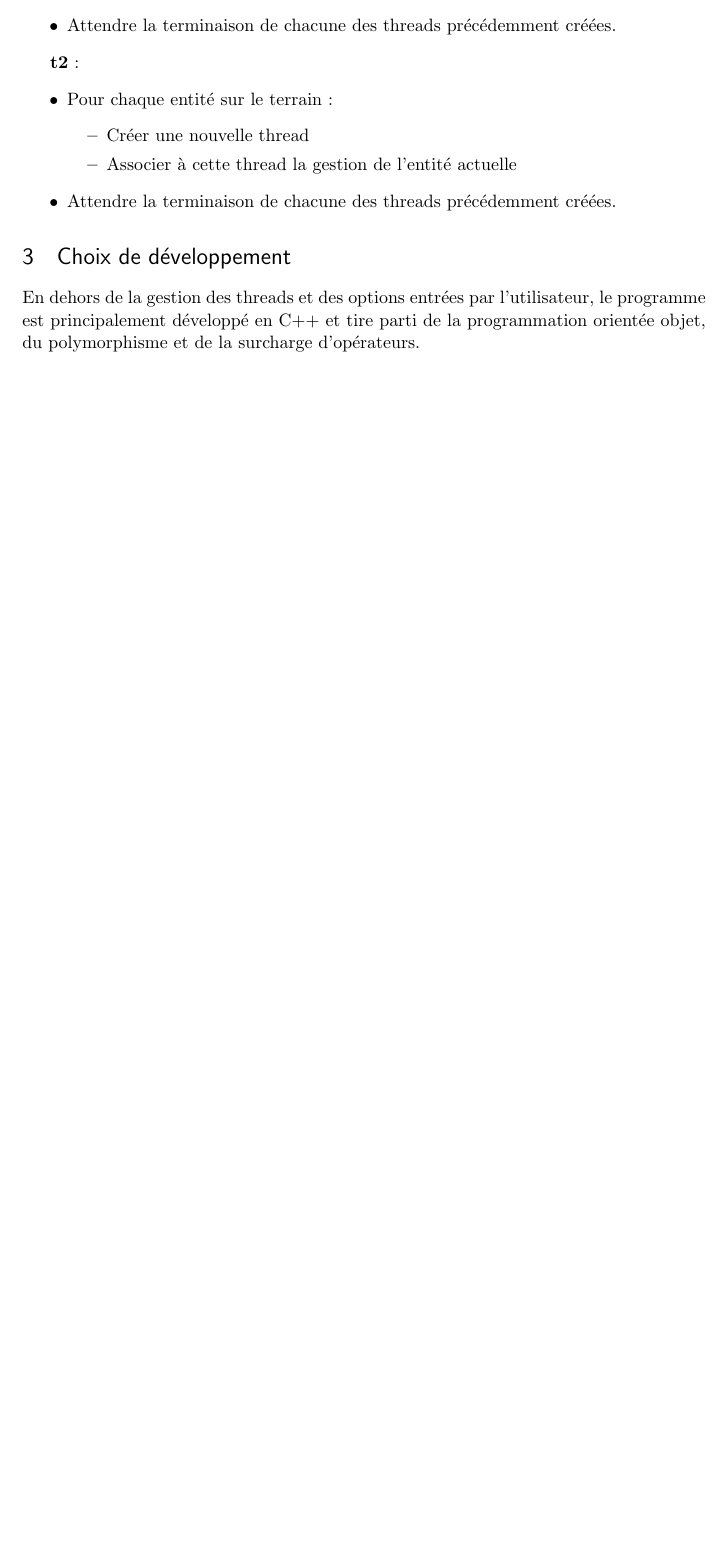
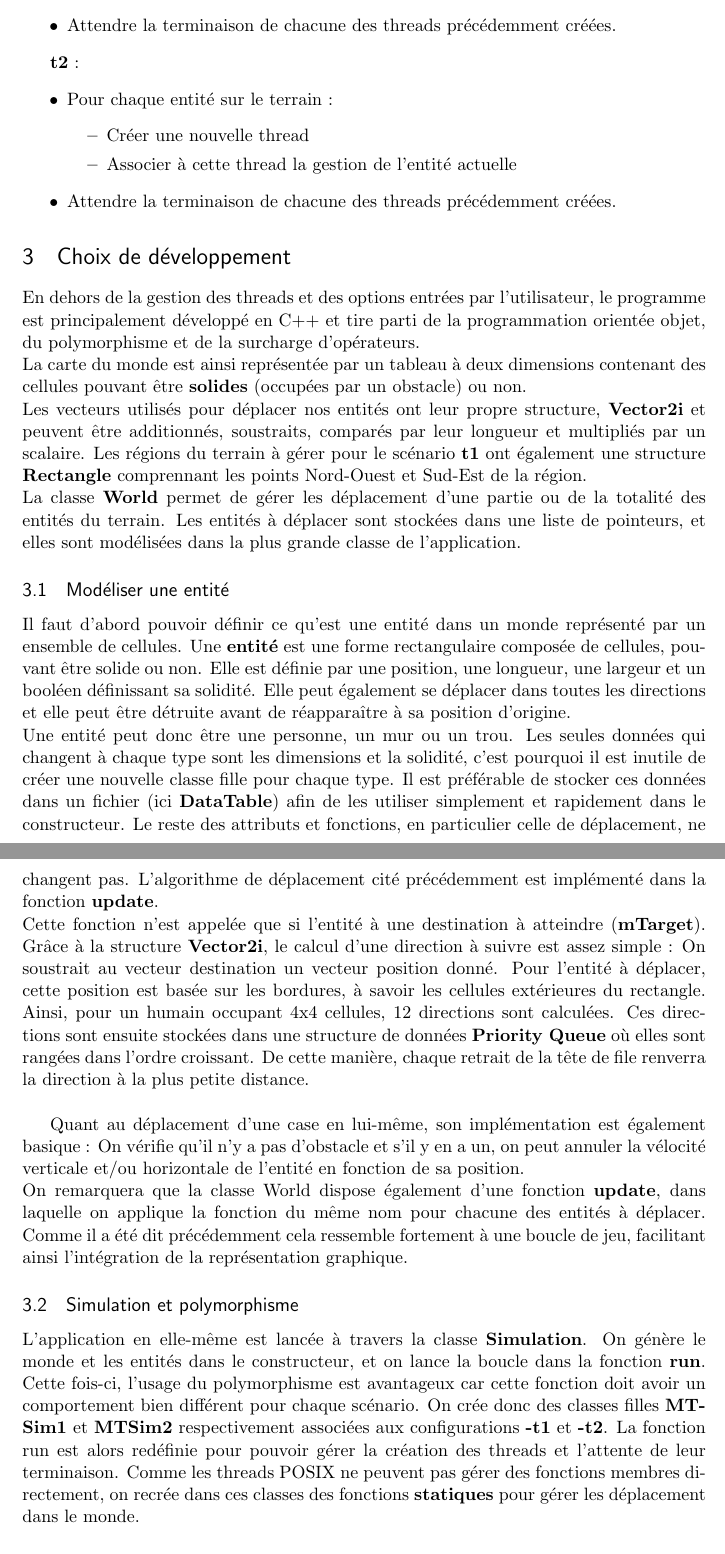
Before and after one commit to davidborry/Concurrence, a LaTeX document (Rapport/rapport.tex): part of page 5 of 5 before the commit and two parts of pages 5 and 6 of 6 after it, the two joined at a grey line, cut so that both start at the same text, the shorter picture padded with empty space. Compiled offline with pdfLaTeX.

Commit message:
report v4

```diff
--- a/Rapport/rapport.tex
+++ b/Rapport/rapport.tex
@@ -155,7 +155,23 @@ Pour les deux configurations multithread, on doit faire en sorte que chaque thre
 \end{itemize}
 
 \section{Choix de développement}
-En dehors de la gestion des threads et des options entrées par l'utilisateur, le programme est principalement développé en C++ et tire parti de la programmation orientée objet, du polymorphisme et de la surcharge d'opérateurs.
+En dehors de la gestion des threads et des options entrées par l'utilisateur, le programme est principalement développé en C++ et tire parti de la programmation orientée objet, du polymorphisme et de la surcharge d'opérateurs. \\
+La carte du monde est ainsi représentée par un tableau à deux dimensions contenant des cellules pouvant être \textbf{solides} (occupées par un obstacle) ou non. \\
+Les vecteurs utilisés pour déplacer nos entités ont leur propre structure, \textbf{Vector2i} et peuvent être additionnés, soustraits, comparés par leur longueur et multipliés par un scalaire. Les régions du terrain à gérer pour le scénario \textbf{t1} ont également une structure \textbf{Rectangle} comprennant les points Nord-Ouest et Sud-Est de la région. \\
+La classe \textbf{World} permet de gérer les déplacement d'une partie ou de la totalité des entités du terrain. Les entités à déplacer sont stockées dans une liste de pointeurs, et elles sont modélisées dans la plus grande classe de l'application.
+
+\subsection{Modéliser une entité}
+Il faut d'abord pouvoir définir ce qu'est une entité dans un monde représenté par un ensemble de cellules.
+Une \textbf{entité} est une forme rectangulaire composée de cellules, pouvant être solide ou non. Elle est définie par une position, une longueur, une largeur et un booléen définissant sa solidité. Elle peut également se déplacer dans toutes les directions et elle peut être détruite avant de réapparaître à sa position d'origine. \\
+Une entité peut donc être une personne, un mur ou un trou. Les seules données qui changent à chaque type sont les dimensions et la solidité, c'est pourquoi il est inutile de créer une nouvelle classe fille pour chaque type. Il est préférable de stocker ces données dans un fichier (ici \textbf{DataTable}) afin de les utiliser simplement et rapidement dans le constructeur. Le reste des attributs et fonctions, en particulier celle de déplacement, ne changent pas.
+ L'algorithme de déplacement cité précédemment est implémenté dans la fonction \textbf{update}. \\
+Cette fonction n'est appelée que si l'entité à une destination à atteindre (\textbf{mTarget}). Grâce à la structure \textbf{Vector2i}, le calcul d'une direction à suivre est assez simple : On soustrait au vecteur destination un vecteur position donné. Pour l'entité à déplacer, cette position est basée sur les bordures, à savoir les cellules extérieures du rectangle. Ainsi, pour un humain occupant 4x4 cellules, 12 directions sont calculées. Ces directions sont ensuite stockées dans une structure de données \textbf{Priority Queue} où elles sont rangées dans l'ordre croissant. De cette manière, chaque retrait de la tête de file renverra la direction à la plus petite distance. \\
+
+Quant au déplacement d'une case en lui-même, son implémentation est également basique : On vérifie qu'il n'y a pas d'obstacle et s'il y en a un, on peut annuler la vélocité verticale et/ou horizontale de l'entité en fonction de sa position. \\
+On remarquera que la classe World dispose également d'une fonction \textbf{update}, dans laquelle on applique la fonction du même nom pour chacune des entités à déplacer. Comme il a été dit précédemment cela ressemble fortement à une boucle de jeu, facilitant ainsi l'intégration de la représentation graphique.
+
+\subsection{Simulation et polymorphisme}
+L'application en elle-même est lancée à travers la classe \textbf{Simulation}. On génère le monde et les entités dans le constructeur, et on lance la boucle dans la fonction \textbf{run}. Cette fois-ci, l'usage du polymorphisme est avantageux car cette fonction doit avoir un comportement bien différent pour chaque scénario. On crée donc des classes filles \textbf{MTSim1} et \textbf{MTSim2} respectivement associées aux configurations \textbf{-t1} et \textbf{-t2}. La fonction run est alors redéfinie pour pouvoir gérer la création des threads et l'attente de leur terminaison. Comme les threads POSIX ne peuvent pas gérer des fonctions membres directement, on recrée dans ces classes des fonctions \textbf{statiques} pour gérer les déplacement dans le monde.
 
 \section{Tester l'application}
 \subsection{Tests unitaires}
```
Also changed, not shown: Rapport/rapport.pdf, Rapport/rapport.tex (2 more changed lines), 5 other files.
